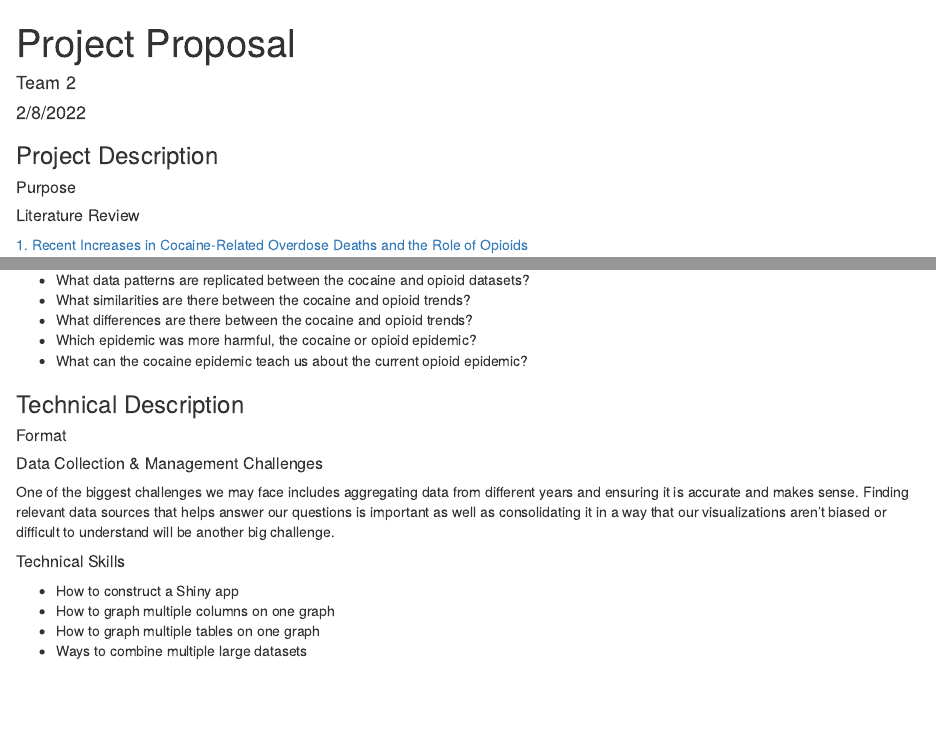
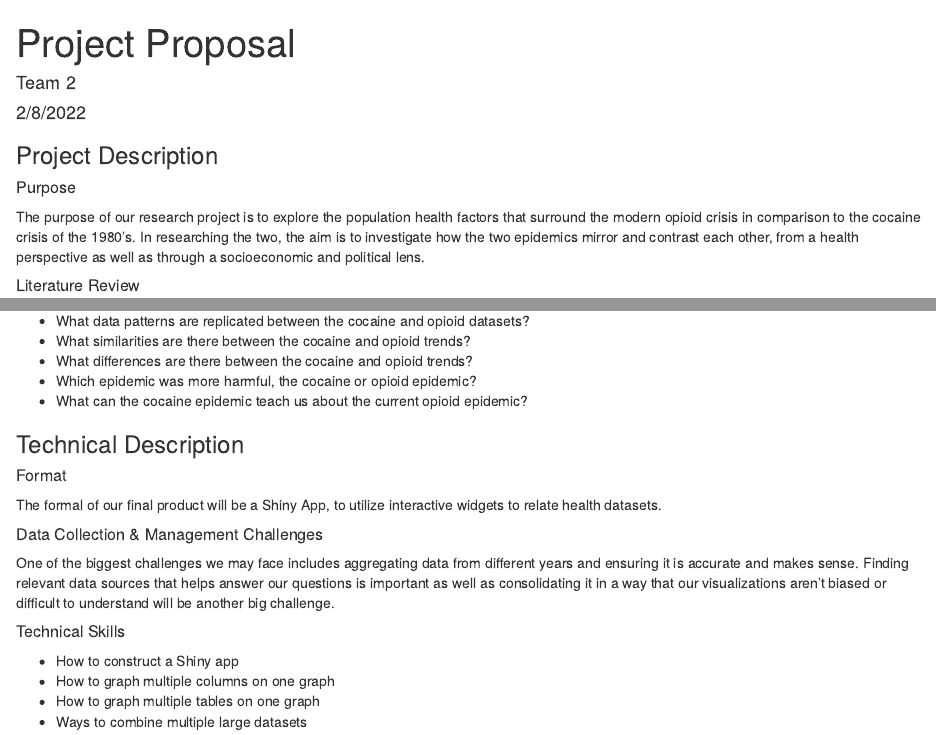
Before and after one commit to k4vya/info478-team2, an R Markdown document (index.Rmd): the page in a window 1100 px wide, from its top, and a second part further down, joined at a grey line. The pictures show the output file index.html that the author committed with the source, opened offline.

Commit message:
Added purpose and format sections.

```diff
--- a/index.Rmd
+++ b/index.Rmd
@@ -12,6 +12,8 @@ knitr::opts_chunk$set(echo = TRUE)
 ### Project Description
 
 ##### Purpose
+
+The purpose of our research project is to explore the population health factors that surround the modern opioid crisis in comparison to the cocaine crisis of the 1980’s. In researching the two, the aim is to investigate how the two epidemics mirror and contrast each other, from a health perspective as well as through a socioeconomic and political lens.
 
 ##### Literature Review
 [1. Recent Increases in Cocaine-Related Overdose Deaths and the Role of Opioids](https://ajph.aphapublications.org/doi/abs/10.2105/AJPH.2016.303627?casa_token=vmah8iHVTP0AAAAA%3AqgR1wNNsuEwtHiIX_pPPPjhLgWZy0G7o-APeDSAXjKAw47U9n1Bvi6aIz0lrqKknHk2_M8FKy_I&journalCode=ajph)
@@ -52,6 +54,8 @@ This dataset could have a variety of target audiences, such as drug addiction sp
 
 ##### Format
 
+The formal of our final product will be a Shiny App, to utilize interactive widgets to relate health datasets.
+
 ##### Data Collection & Management Challenges
 
 One of the biggest challenges we may face includes aggregating data from different years and ensuring it is accurate and makes sense. Finding relevant data sources that helps answer our questions is important as well as consolidating it in a way that our visualizations aren’t biased or difficult to understand will be another big challenge.
```
Also changed, not shown: index.html.
